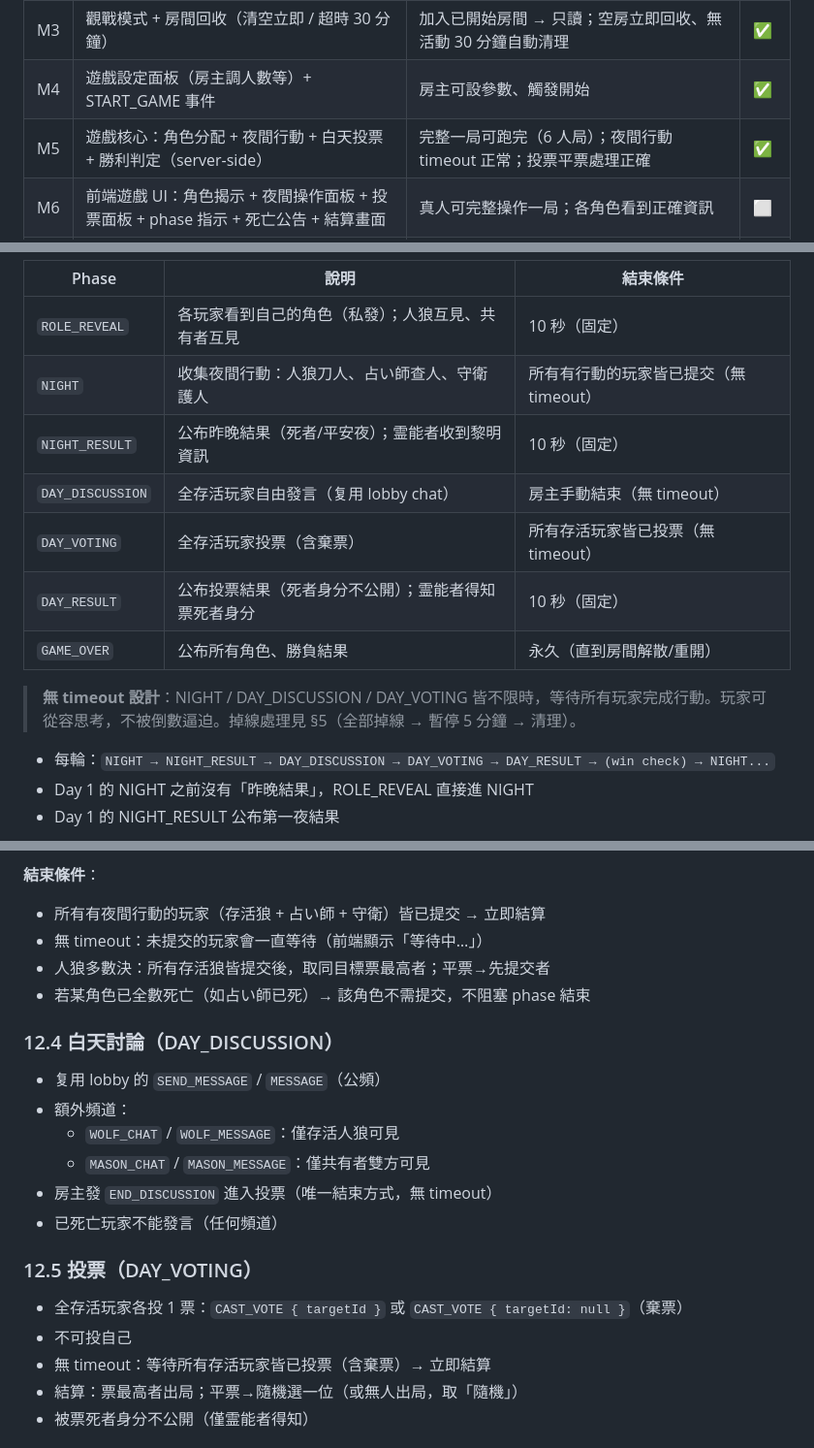
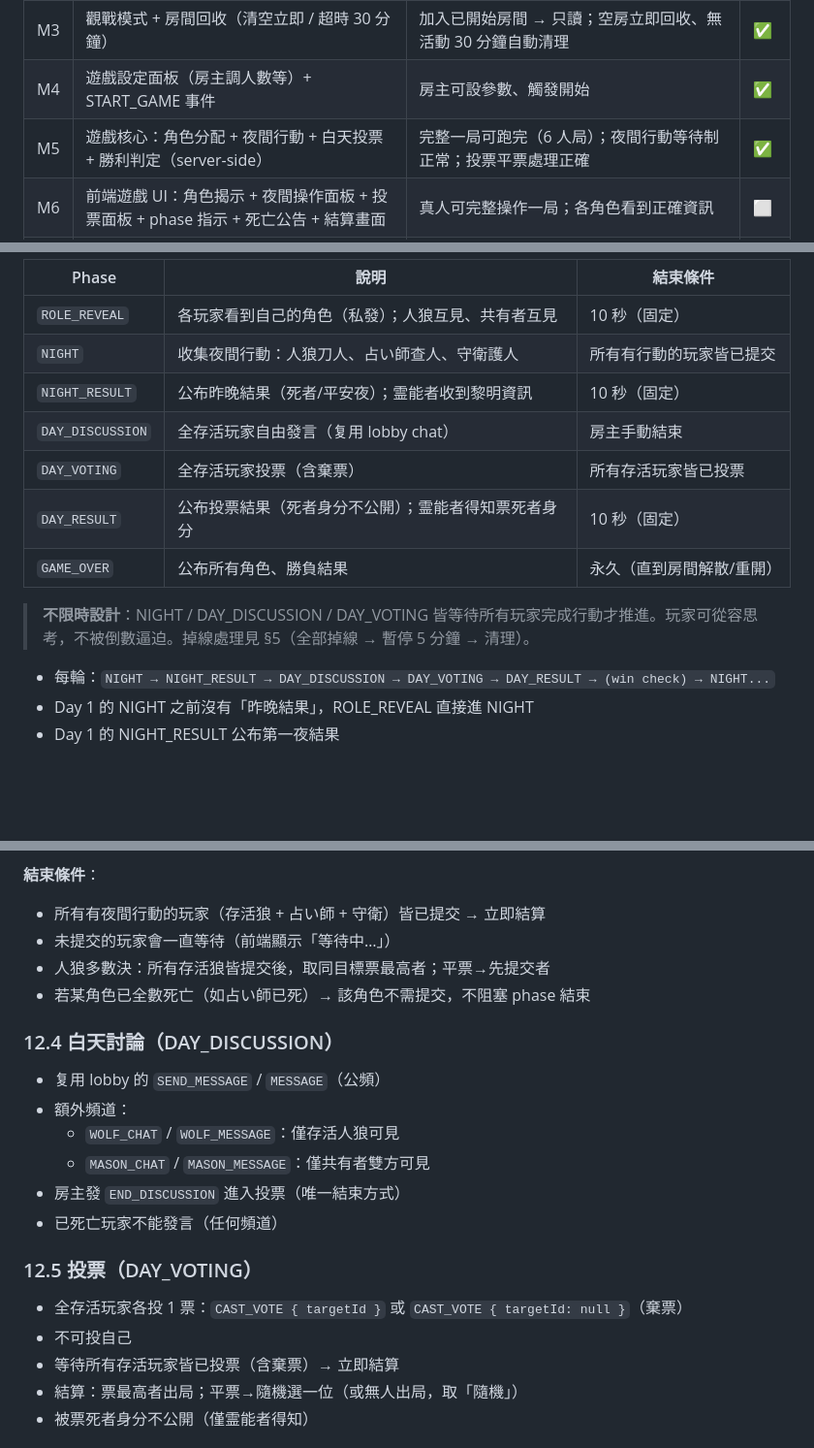
Before and after one commit to mille22554/WolfGame, a Markdown page: docs/ubuntu-spec.md, 3 parts joined by grey strips. Shown at 97% size. Drawn GitHub-style; blank space fills up the shorter version.

Commit message:
docs: 清除 spec 中所有 phase timeout 字眼（不准限時）

```diff
--- a/docs/ubuntu-spec.md
+++ b/docs/ubuntu-spec.md
@@ -147,7 +147,7 @@
 | M2 | 房間內打字 broadcast + 玩家列表 + 房主操作 | 多人同時打字、踢人正常 | ✅ |
 | M3 | 觀戰模式 + 房間回收（清空立即 / 超時 30 分鐘）| 加入已開始房間 → 只讀；空房立即回收、無活動 30 分鐘自動清理 | ✅ |
 | M4 | 遊戲設定面板（房主調人數等）+ START_GAME 事件 | 房主可設參數、觸發開始 | ✅ |
-| M5 | 遊戲核心：角色分配 + 夜間行動 + 白天投票 + 勝利判定（server-side） | 完整一局可跑完（6 人局）；夜間行動 timeout 正常；投票平票處理正確 | ✅ |
+| M5 | 遊戲核心：角色分配 + 夜間行動 + 白天投票 + 勝利判定（server-side） | 完整一局可跑完（6 人局）；夜間行動等待制正常；投票平票處理正確 | ✅ |
 | M6 | 前端遊戲 UI：角色揭示 + 夜間操作面板 + 投票面板 + phase 指示 + 死亡公告 + 結算畫面 | 真人可完整操作一局；各角色看到正確資訊 | ⬜ |
 | M7 | AI 補位：LLM client + AI 玩家行動生成（發言/投票/夜間行動）+ 錯峰排程 | 1 真人 + 5 AI 可跑完整局；AI 發言自然、投票有邏輯、夜間行動合法；LLM timeout 不卡死遊戲 | ⬜ |
 
@@ -210,14 +210,14 @@ LOBBY ──(START_GAME)──► ROLE_REVEAL ──(10s)──► NIGHT
 | Phase | 說明 | 結束條件 |
 |---|---|---|
 | `ROLE_REVEAL` | 各玩家看到自己的角色（私發）；人狼互見、共有者互見 | 10 秒（固定） |
-| `NIGHT` | 收集夜間行動：人狼刀人、占い師查人、守衛護人 | 所有有行動的玩家皆已提交（無 timeout） |
+| `NIGHT` | 收集夜間行動：人狼刀人、占い師查人、守衛護人 | 所有有行動的玩家皆已提交 |
 | `NIGHT_RESULT` | 公布昨晚結果（死者/平安夜）；霊能者收到黎明資訊 | 10 秒（固定） |
-| `DAY_DISCUSSION` | 全存活玩家自由發言（复用 lobby chat） | 房主手動結束（無 timeout） |
-| `DAY_VOTING` | 全存活玩家投票（含棄票） | 所有存活玩家皆已投票（無 timeout） |
+| `DAY_DISCUSSION` | 全存活玩家自由發言（复用 lobby chat） | 房主手動結束 |
+| `DAY_VOTING` | 全存活玩家投票（含棄票） | 所有存活玩家皆已投票 |
 | `DAY_RESULT` | 公布投票結果（死者身分不公開）；霊能者得知票死者身分 | 10 秒（固定） |
 | `GAME_OVER` | 公布所有角色、勝負結果 | 永久（直到房間解散/重開） |
 
-> **無 timeout 設計**：NIGHT / DAY_DISCUSSION / DAY_VOTING 皆不限時，等待所有玩家完成行動。玩家可從容思考，不被倒數逼迫。掉線處理見 §5（全部掉線 → 暫停 5 分鐘 → 清理）。
+> **不限時設計**：NIGHT / DAY_DISCUSSION / DAY_VOTING 皆等待所有玩家完成行動才推進。玩家可從容思考，不被倒數逼迫。掉線處理見 §5（全部掉線 → 暫停 5 分鐘 → 清理）。
 
 - 每輪：`NIGHT → NIGHT_RESULT → DAY_DISCUSSION → DAY_VOTING → DAY_RESULT → (win check) → NIGHT...`
 - Day 1 的 NIGHT 之前沒有「昨晚結果」，ROLE_REVEAL 直接進 NIGHT
@@ -252,7 +252,7 @@ LOBBY ──(START_GAME)──► ROLE_REVEAL ──(10s)──► NIGHT
 
 **結束條件**：
 - 所有有夜間行動的玩家（存活狼 + 占い師 + 守衛）皆已提交 → 立即結算
-- 無 timeout：未提交的玩家會一直等待（前端顯示「等待中…」）
+- 未提交的玩家會一直等待（前端顯示「等待中…」）
 - 人狼多數決：所有存活狼皆提交後，取同目標票最高者；平票→先提交者
 - 若某角色已全數死亡（如占い師已死）→ 該角色不需提交，不阻塞 phase 結束
 
@@ -262,14 +262,14 @@ LOBBY ──(START_GAME)──► ROLE_REVEAL ──(10s)──► NIGHT
 - 額外頻道：
   - `WOLF_CHAT` / `WOLF_MESSAGE`：僅存活人狼可見
   - `MASON_CHAT` / `MASON_MESSAGE`：僅共有者雙方可見
-- 房主發 `END_DISCUSSION` 進入投票（唯一結束方式，無 timeout）
+- 房主發 `END_DISCUSSION` 進入投票（唯一結束方式）
 - 已死亡玩家不能發言（任何頻道）
 
 ### 12.5 投票（DAY_VOTING）
 
 - 全存活玩家各投 1 票：`CAST_VOTE { targetId }` 或 `CAST_VOTE { targetId: null }`（棄票）
 - 不可投自己
-- 無 timeout：等待所有存活玩家皆已投票（含棄票）→ 立即結算
+- 等待所有存活玩家皆已投票（含棄票）→ 立即結算
 - 結算：票最高者出局；平票→隨機選一位（或無人出局，取「隨機」）
 - 被票死者身分不公開（僅霊能者得知）
 
```
Also changed, not shown: other parts of docs/ubuntu-spec.md (+1 -1 lines).
